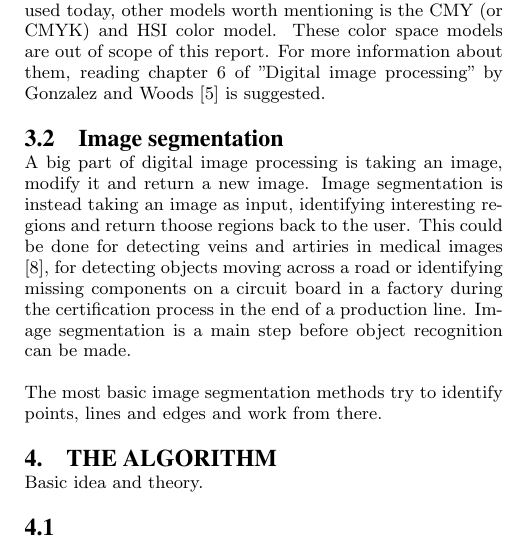
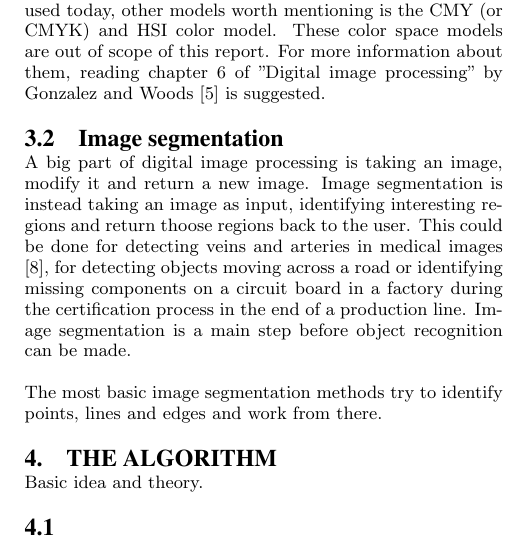
Before and after one commit to christofferholmstedt/maa507-report-mathematics-behind-internet, a LaTeX paper (report/sigproc-sp.tex, which reads report/digitalImageProcessing.tex): part of one column of page 2 of 3, cut so that both start at the same text. Compiled offline with pdfLaTeX.

Commit message:
Fixed some minor spelling mistakes and updated references

```diff
--- a/report/digitalImageProcessing.tex
+++ b/report/digitalImageProcessing.tex
@@ -82,7 +82,7 @@ reading chapter 6 of "Digital image processing" by Gonzalez and Woods \cite{gonz
 A big part of digital image processing is taking an image, modify it and
 return a new image. Image segmentation is instead taking an image as input,
 identifying interesting regions and return thoose regions back to the user.
-This could be done for detecting veins and artiries in medical images \cite{olena2010},
+This could be done for detecting veins and arteries in medical images \cite{olena2010},
 for detecting objects moving across a road or identifying missing components on
 a circuit board in a factory during the certification process in the end of a production line.
 Image segmentation is a main step before object recognition can be made.
```
Also changed, not shown: report/sigproc.bib (+1 -1 lines).
